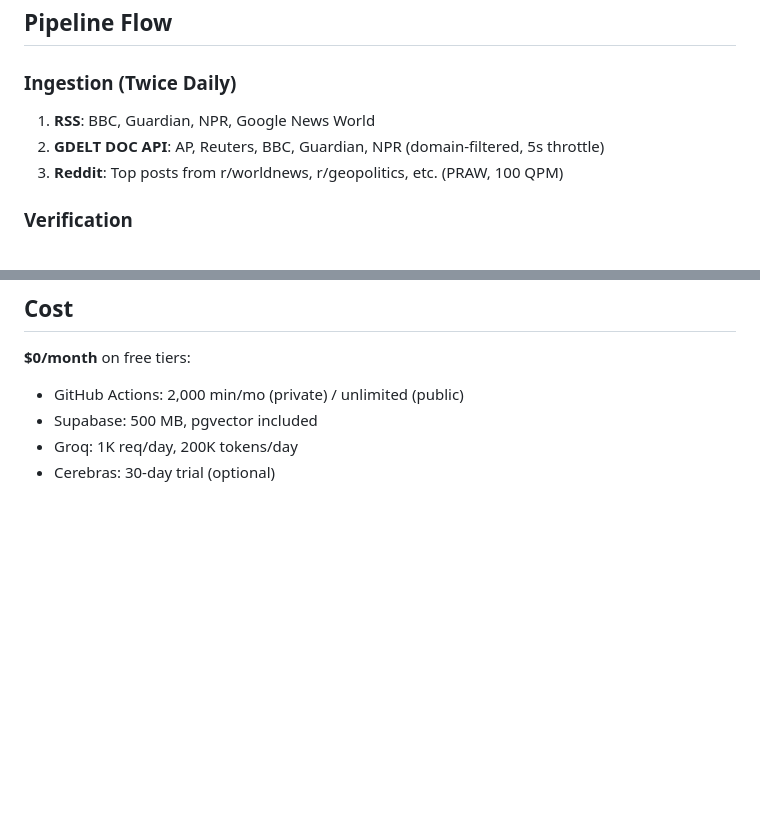
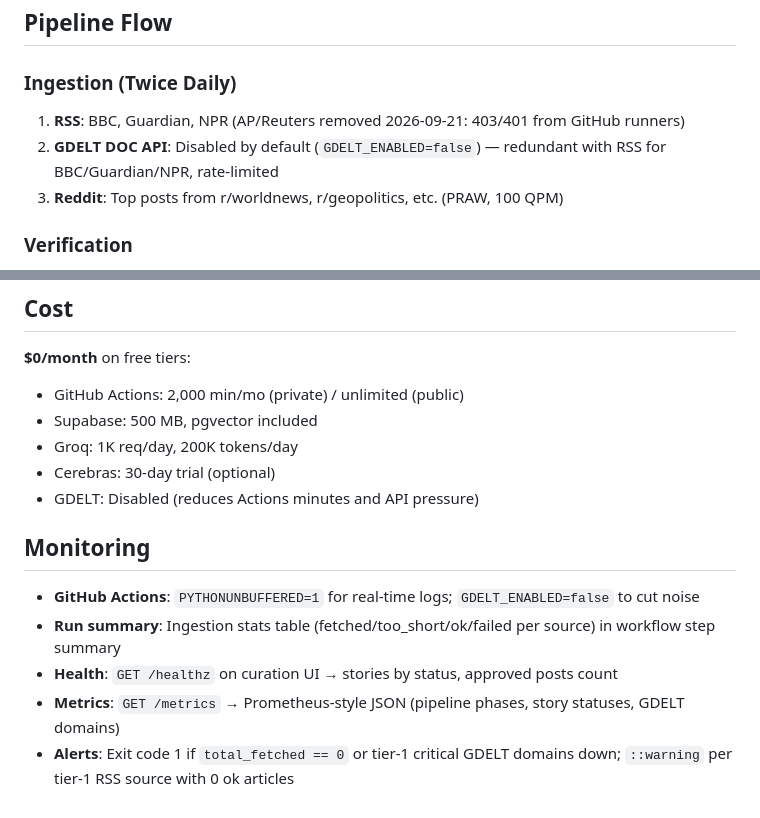
Before and after one commit to Valk-db/news-pipeline, a Markdown page: README.md, 2 parts joined by grey strips. GitHub-like rendering; blank space fills up the shorter version.

Commit message:
Update README: reflect AP/Reuters RSS removal, GDELT disabled, monitoring details

```diff
--- a/README.md
+++ b/README.md
@@ -93,8 +93,8 @@ cloudflared tunnel --url http://localhost:8000
 ## Pipeline Flow
 
 ### Ingestion (Twice Daily)
-1. **RSS**: BBC, Guardian, NPR, Google News World
-2. **GDELT DOC API**: AP, Reuters, BBC, Guardian, NPR (domain-filtered, 5s throttle)
+1. **RSS**: BBC, Guardian, NPR (AP/Reuters removed 2026-09-21: 403/401 from GitHub runners)
+2. **GDELT DOC API**: Disabled by default (`GDELT_ENABLED=false`) — redundant with RSS for BBC/Guardian/NPR, rate-limited
 3. **Reddit**: Top posts from r/worldnews, r/geopolitics, etc. (PRAW, 100 QPM)
 
 ### Verification
@@ -179,3 +179,12 @@ scripts/                             # Init, seed, verify
 - Supabase: 500 MB, pgvector included
 - Groq: 1K req/day, 200K tokens/day
 - Cerebras: 30-day trial (optional)
+- GDELT: Disabled (reduces Actions minutes and API pressure)
+
+## Monitoring
+
+- **GitHub Actions**: `PYTHONUNBUFFERED=1` for real-time logs; `GDELT_ENABLED=false` to cut noise
+- **Run summary**: Ingestion stats table (fetched/too_short/ok/failed per source) in workflow step summary
+- **Health**: `GET /healthz` on curation UI → stories by status, approved posts count
+- **Metrics**: `GET /metrics` → Prometheus-style JSON (pipeline phases, story statuses, GDELT domains)
+- **Alerts**: Exit code 1 if `total_fetched == 0` or tier-1 critical GDELT domains down; `::warning` per tier-1 RSS source with 0 ok articles
```
